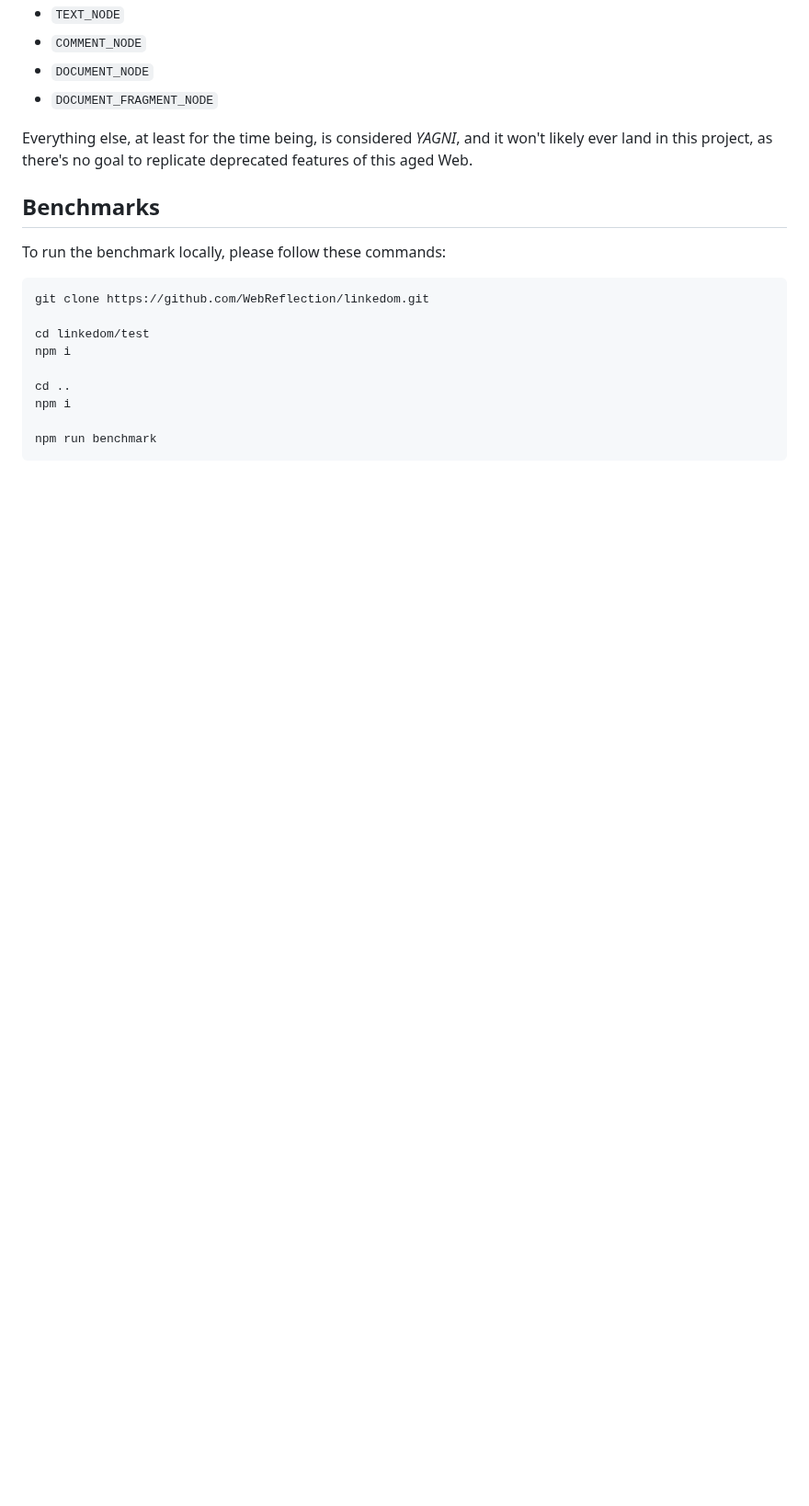
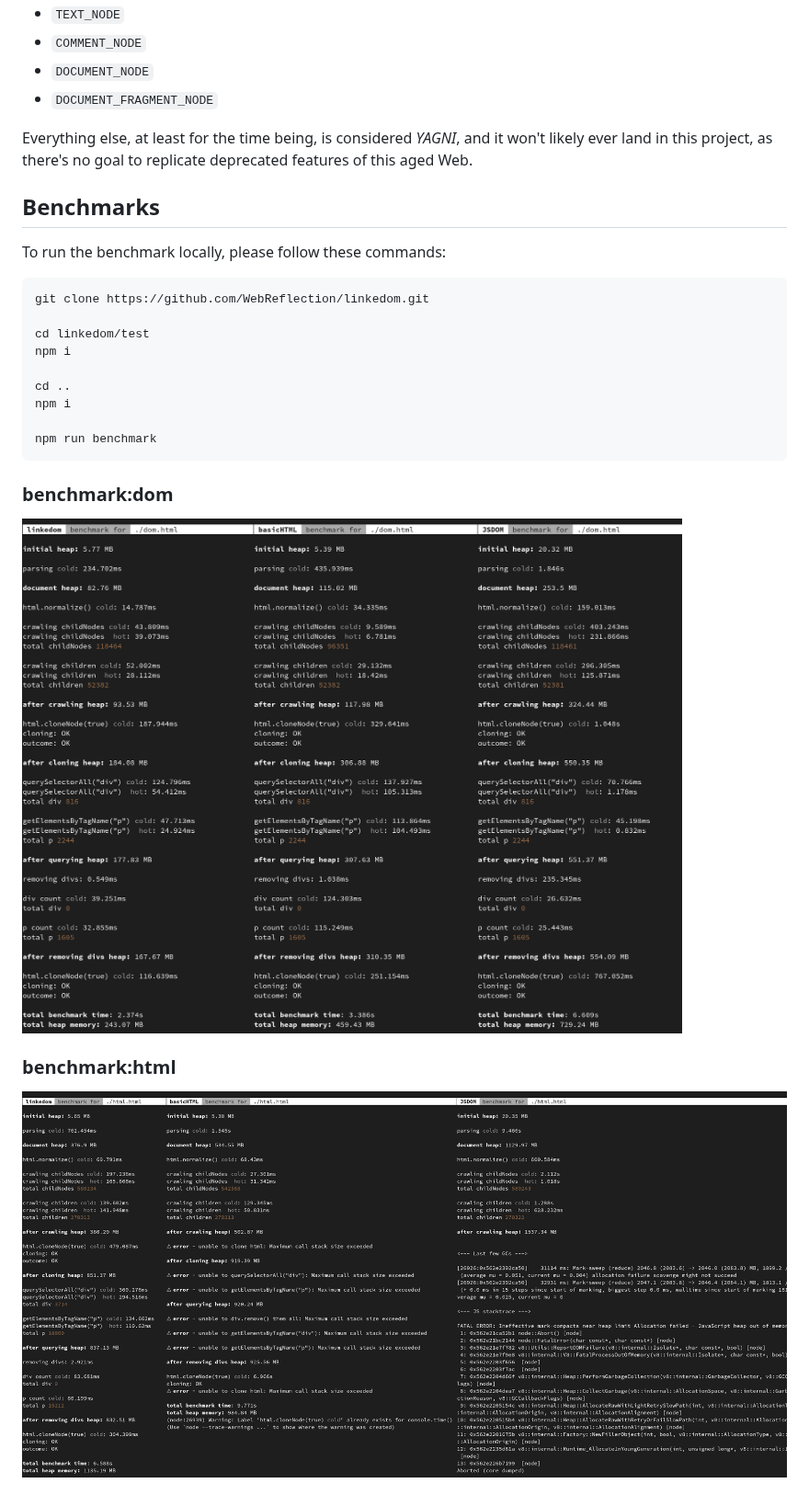
Before and after one commit to WebReflection/linkedom, a Markdown page: README.md, the part around the change. Shown at 92% size. Drawn GitHub-style; pictures changed too: linkedom-benchmark-dom.jpg (added), linkedom-benchmark-html.jpg (added); blank space fills up the shorter version.

Commit message:
added benchmark screenshot

````diff
--- a/README.md
+++ b/README.md
@@ -82,3 +82,9 @@ npm i
 
 npm run benchmark
 ```
+
+### benchmark:dom
+![benchmark output example](./linkedom-benchmark-dom.jpg)
+
+### benchmark:html
+![benchmark output example](./linkedom-benchmark-html.jpg)
````
Also changed, not shown: 3 other files.
